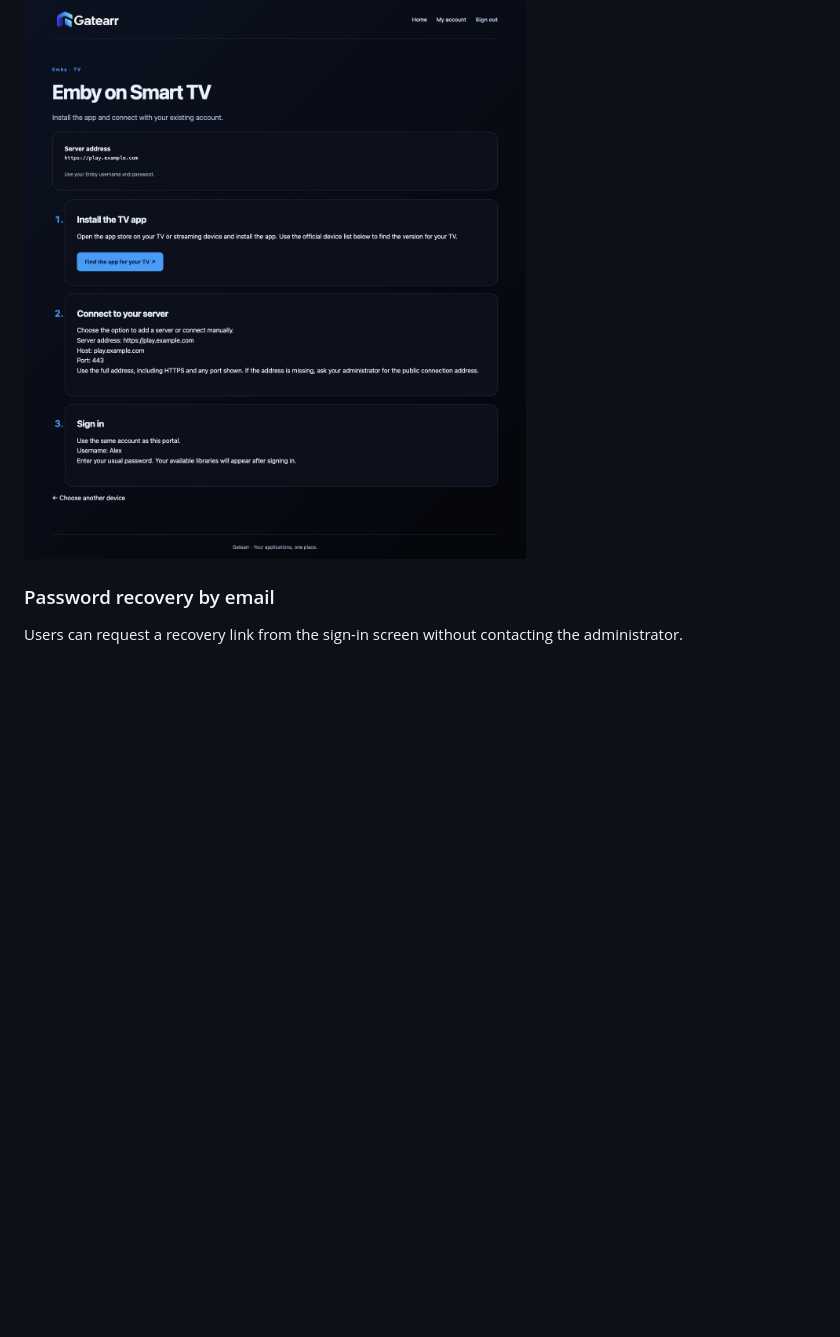
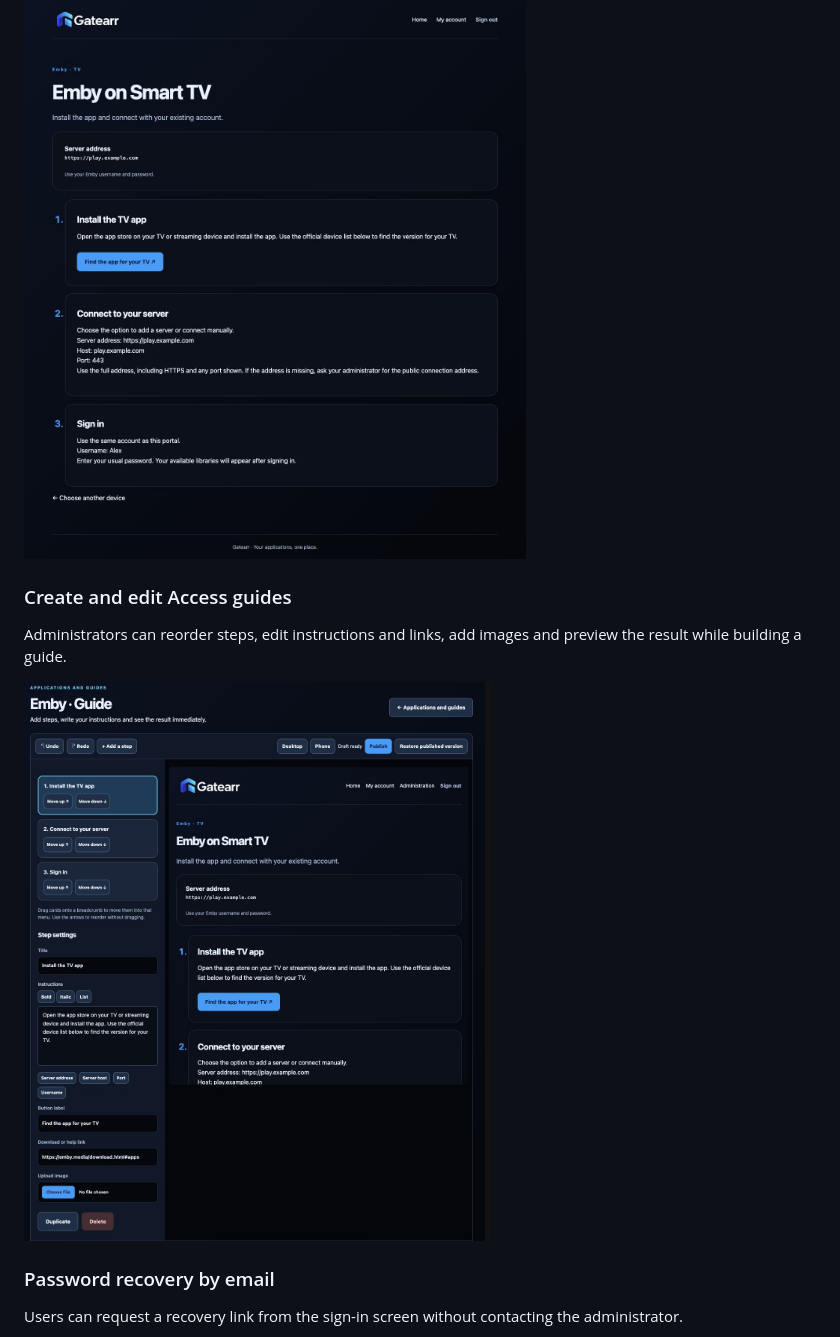
Before and after one commit to HeklaLab/gatearr, a Markdown page: README.md, the part around the change. GitHub-like rendering; pictures changed too: screenshots/gatearr-guide-editor-v032.png (added); blank space fills up the shorter version.

Commit message:
docs: show administrator Access guide editor [skip ci]

```diff
--- a/README.md
+++ b/README.md
@@ -29,6 +29,12 @@ Drag-and-drop blocks, a live Emby/Seerr preview and page colors/layout settings.
 An Emby Smart TV guide with the server address and step-by-step connection instructions.
 
 ![Gatearr v0.3.2 Emby Smart TV access guide](screenshots/gatearr-guide-v032.png)
+
+### Create and edit Access guides
+
+Administrators can reorder steps, edit instructions and links, add images and preview the result while building a guide.
+
+![Gatearr v0.3.2 administrator editing an Emby Access guide with live preview](screenshots/gatearr-guide-editor-v032.png)
 
 ### Password recovery by email
 
```
